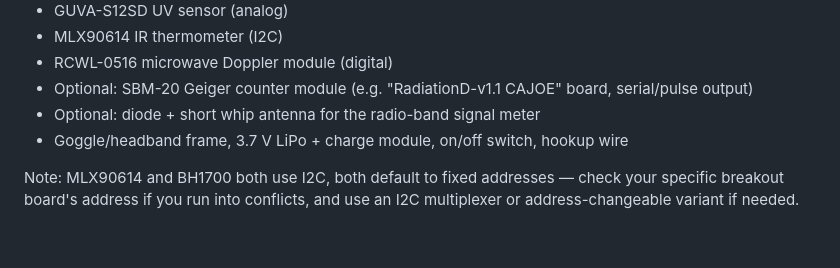
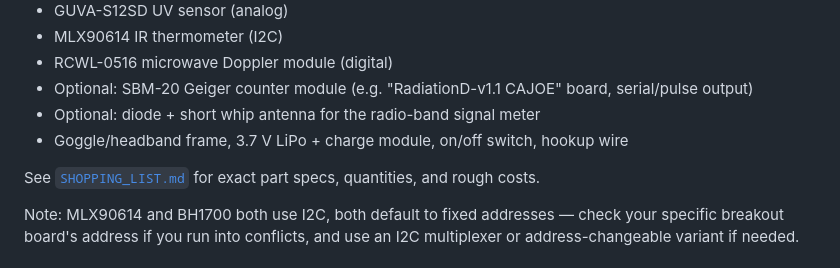
Before and after one commit to cee-source/eamonnn, a Markdown page: spectrum-goggles/README.md, the part around the change. GitHub-like rendering; blank space fills up the shorter version.

```diff
--- a/spectrum-goggles/README.md
+++ b/spectrum-goggles/README.md
@@ -38,6 +38,9 @@ the bands where it doesn't:
 - Optional: SBM-20 Geiger counter module (e.g. "RadiationD-v1.1 CAJOE" board, serial/pulse output)
 - Optional: diode + short whip antenna for the radio-band signal meter
 - Goggle/headband frame, 3.7 V LiPo + charge module, on/off switch, hookup wire
+
+See [`SHOPPING_LIST.md`](./SHOPPING_LIST.md) for exact part specs, quantities,
+and rough costs.
 
 Note: MLX90614 and BH1700 both use I2C, both default to fixed addresses — check
 your specific breakout board's address if you run into conflicts, and use an
```
Also changed, not shown: spectrum-goggles/SHOPPING_LIST.md (added, +92 -0 lines).
